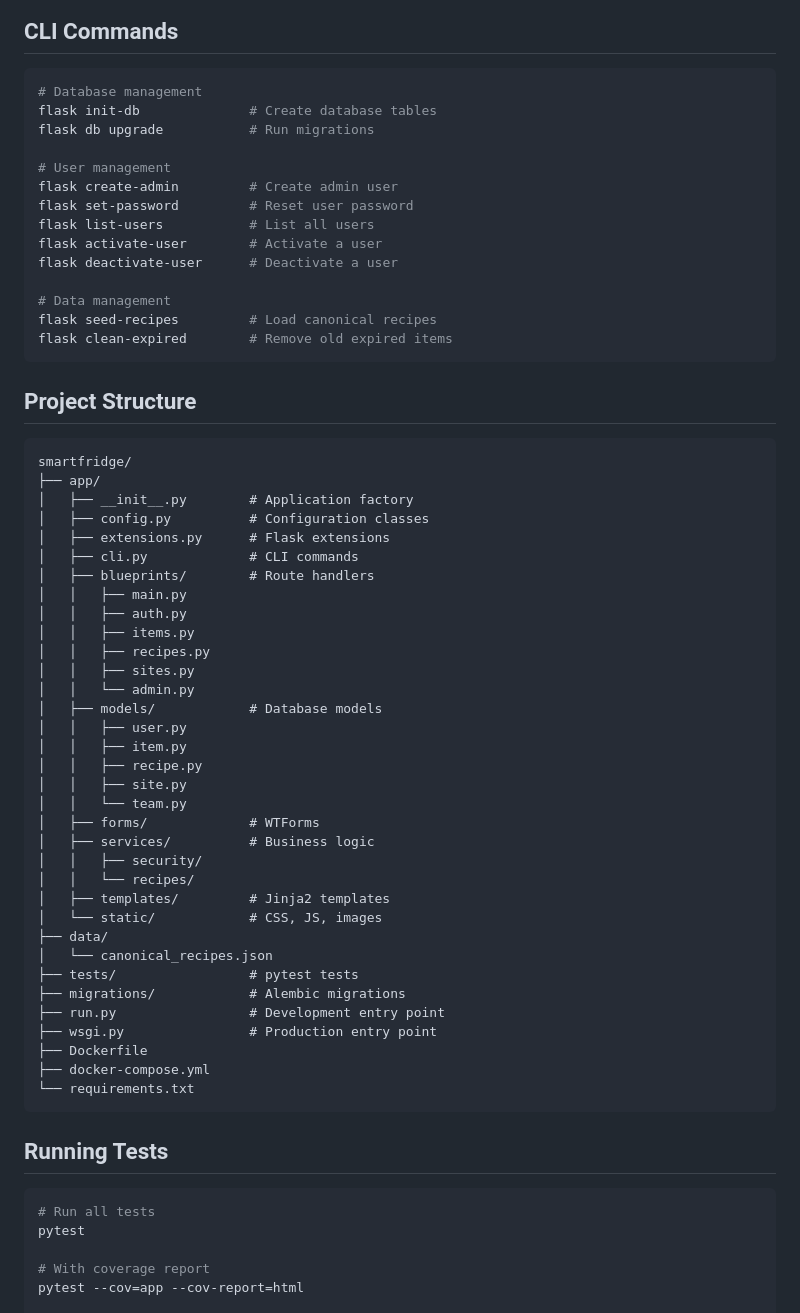
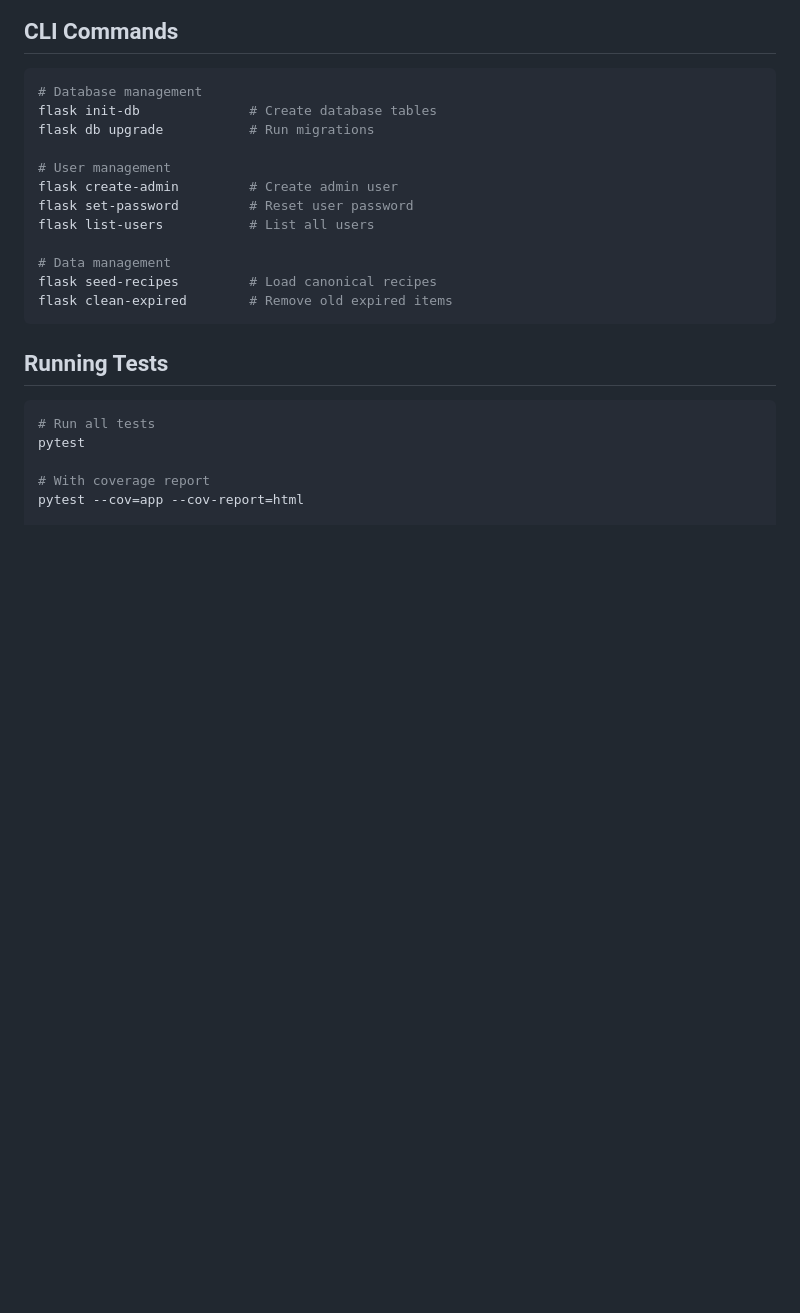
Before and after one commit to JoshBir/smartfridge, a Markdown page: README.md, the part around one of its changes. GitHub-like rendering; blank space fills up the shorter version.

````diff
--- a/README.md
+++ b/README.md
@@ -88,51 +139,10 @@ flask db upgrade           # Run migrations
 flask create-admin         # Create admin user
 flask set-password         # Reset user password
 flask list-users           # List all users
-flask activate-user        # Activate a user
-flask deactivate-user      # Deactivate a user
 
 # Data management
 flask seed-recipes         # Load canonical recipes
 flask clean-expired        # Remove old expired items
-```
-
-## Project Structure
-
-```
-smartfridge/
-├── app/
-│   ├── __init__.py        # Application factory
-│   ├── config.py          # Configuration classes
-│   ├── extensions.py      # Flask extensions
-│   ├── cli.py             # CLI commands
-│   ├── blueprints/        # Route handlers
-│   │   ├── main.py
-│   │   ├── auth.py
-│   │   ├── items.py
-│   │   ├── recipes.py
-│   │   ├── sites.py
-│   │   └── admin.py
-│   ├── models/            # Database models
-│   │   ├── user.py
-│   │   ├── item.py
-│   │   ├── recipe.py
-│   │   ├── site.py
-│   │   └── team.py
-│   ├── forms/             # WTForms
-│   ├── services/          # Business logic
-│   │   ├── security/
-│   │   └── recipes/
-│   ├── templates/         # Jinja2 templates
-│   └── static/            # CSS, JS, images
-├── data/
-│   └── canonical_recipes.json
-├── tests/                 # pytest tests
-├── migrations/            # Alembic migrations
-├── run.py                 # Development entry point
-├── wsgi.py                # Production entry point
-├── Dockerfile
-├── docker-compose.yml
-└── requirements.txt
 ```
 
 ## Running Tests
````
Also changed, not shown: other parts of README.md (+66 -45 lines), docs/GETTING-STARTED.md (+75 -2 lines).
